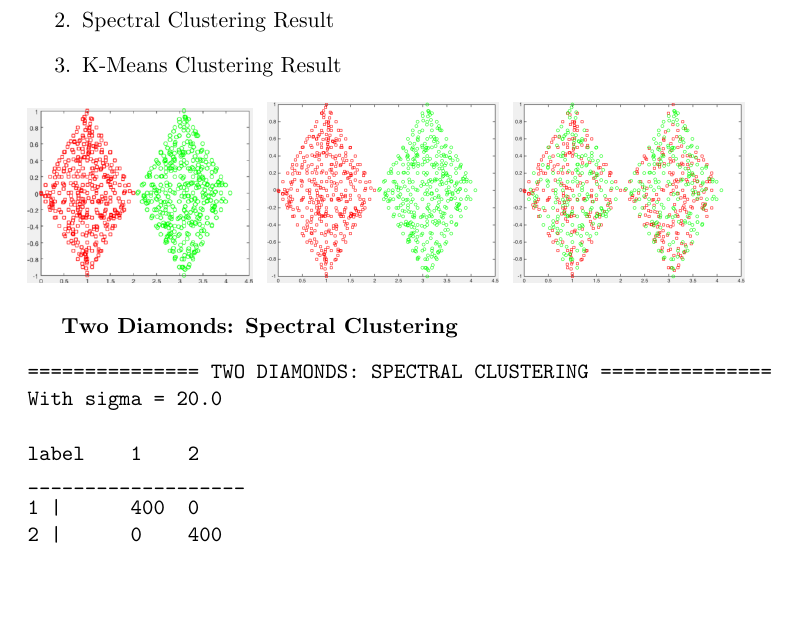
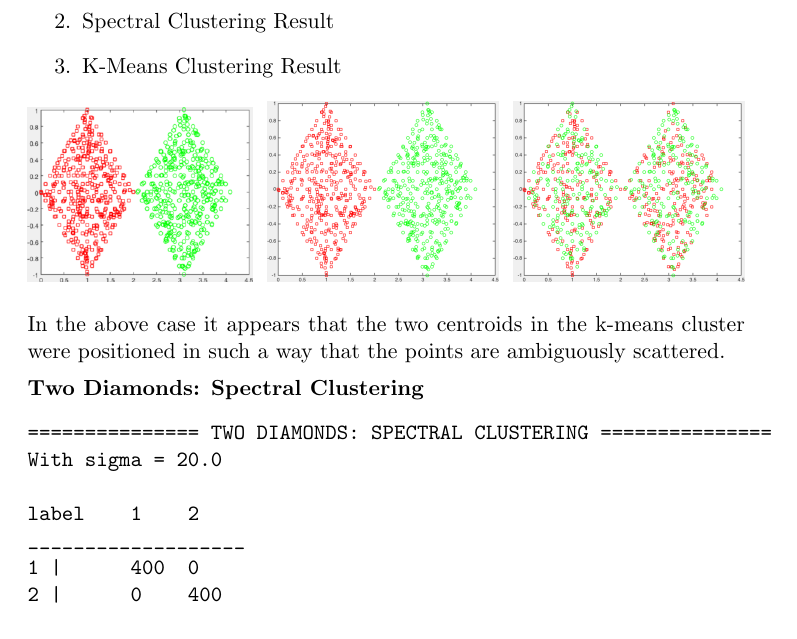
Before and after one commit to nikwolfe7/clustering, a LaTeX document (docs/nwolfe_hw3_report.tex): part of page 13 of 14 before the commit and part of page 13 of 15 after it, cut so that both start at the same text, the shorter picture padded with empty space. Compiled offline with pdfLaTeX.

Commit message:
asdfasdfasdf

```diff
--- a/docs/nwolfe_hw3_report.tex
+++ b/docs/nwolfe_hw3_report.tex
@@ -419,7 +419,8 @@ From left to right, the images are:
 \includegraphics[scale=0.25]{results_spectral_two_diamonds} \
 \includegraphics[scale=0.25]{results_kmeans_two_diamonds}
 \end{center}
-
+In the above case it appears that the two centroids in the k-means cluster were positioned in such a way that the points are ambiguously scattered.
+\\[5pt]
 \textbf{Two Diamonds: Spectral Clustering}
 \begin{verbatim}
 =============== TWO DIAMONDS: SPECTRAL CLUSTERING ===============
```
Also changed, not shown: docs/nwolfe_hw3_report.pdf, 2 other files.
